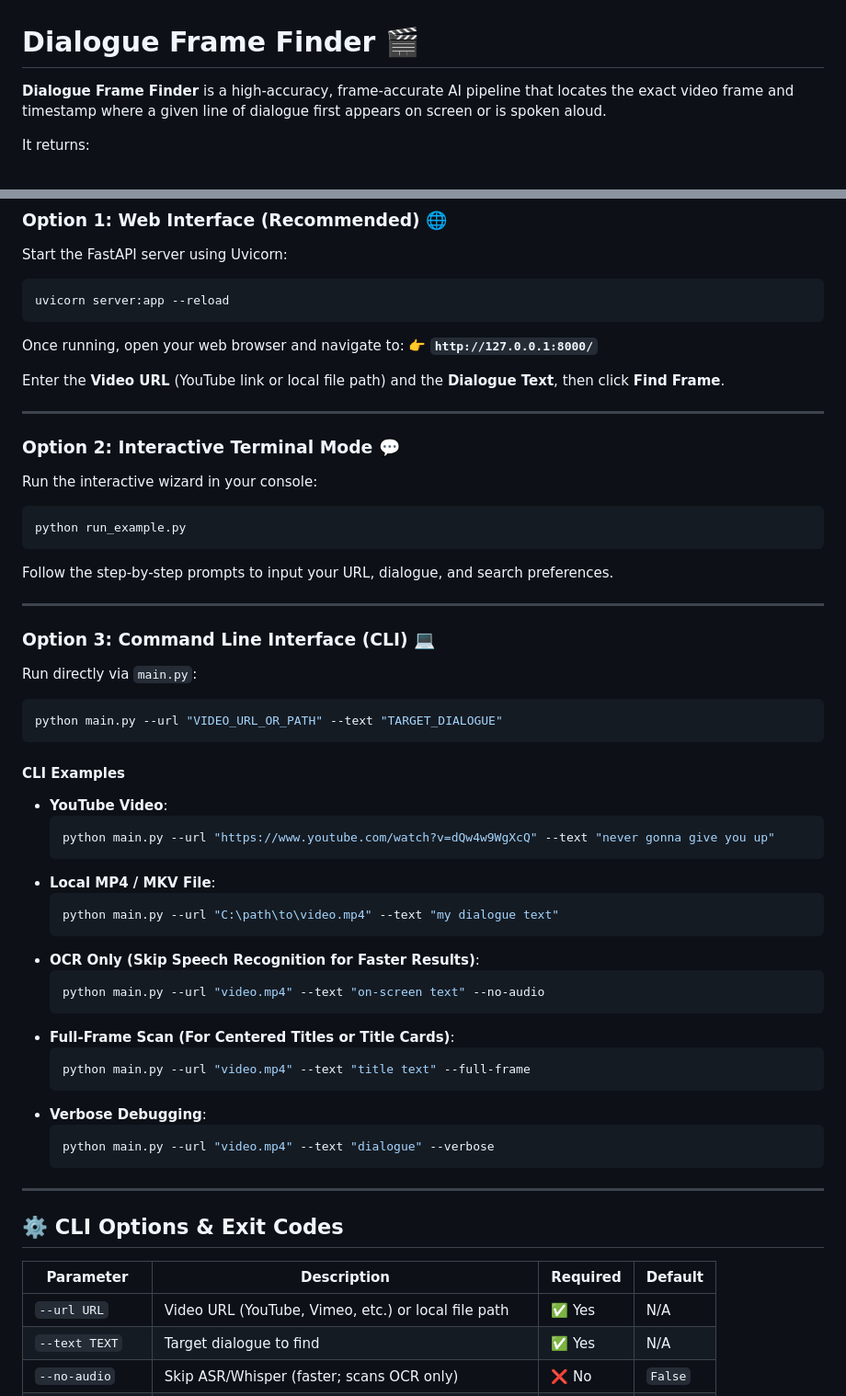
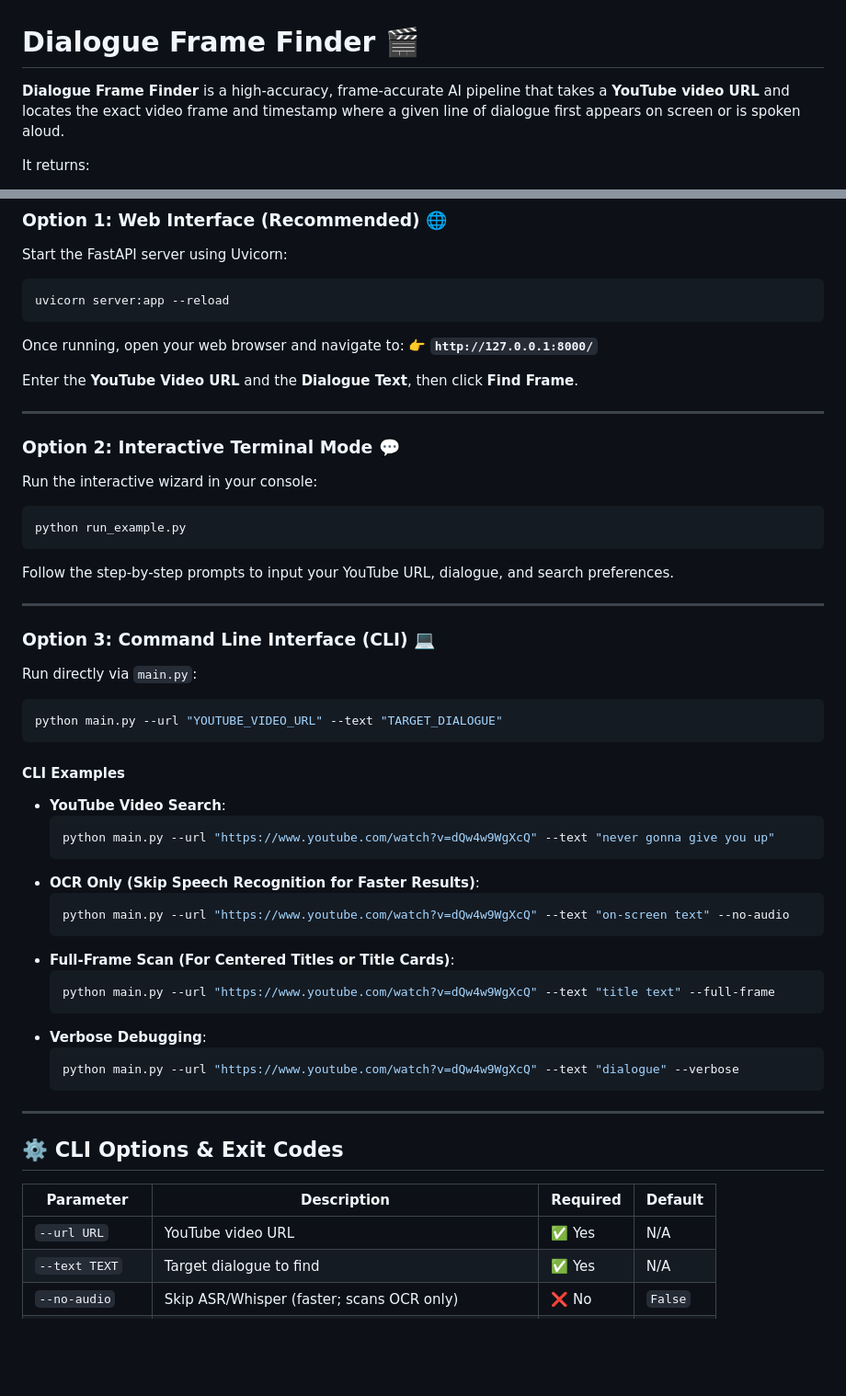
Before and after one commit to vijay-21-natarajan/quest1, a Markdown page: README.md, 2 parts joined by grey strips. Shown at 92% size. Rendered like a GitHub page; blank space fills up the shorter version.

````diff
--- a/README.md
+++ b/README.md
@@ -1,6 +1,6 @@
 # Dialogue Frame Finder 🎬
 
-**Dialogue Frame Finder** is a high-accuracy, frame-accurate AI pipeline that locates the exact video frame and timestamp where a given line of dialogue first appears on screen or is spoken aloud.
+**Dialogue Frame Finder** is a high-accuracy, frame-accurate AI pipeline that takes a **YouTube video URL** and locates the exact video frame and timestamp where a given line of dialogue first appears on screen or is spoken aloud.
 
 It returns:
 - **Timestamp** (HH:MM:SS.mmm)
@@ -61,7 +61,7 @@ uvicorn server:app --reload
 Once running, open your web browser and navigate to:
 👉 **`http://127.0.0.1:8000/`**
 
-Enter the **Video URL** (YouTube link or local file path) and the **Dialogue Text**, then click **Find Frame**.
+Enter the **YouTube Video URL** and the **Dialogue Text**, then click **Find Frame**.
 
 ---
 
@@ -72,7 +72,7 @@ Run the interactive wizard in your console:
 ```bash
 python run_example.py
 ```
-Follow the step-by-step prompts to input your URL, dialogue, and search preferences.
+Follow the step-by-step prompts to input your YouTube URL, dialogue, and search preferences.
 
 ---
 
@@ -81,30 +81,26 @@ Follow the step-by-step prompts to input your URL, dialogue, and search preferen
 Run directly via `main.py`:
 
 ```bash
-python main.py --url "VIDEO_URL_OR_PATH" --text "TARGET_DIALOGUE"
+python main.py --url "YOUTUBE_VIDEO_URL" --text "TARGET_DIALOGUE"
 ```
 
 #### CLI Examples
 
-- **YouTube Video**:
+- **YouTube Video Search**:
   ```bash
   python main.py --url "https://www.youtube.com/watch?v=dQw4w9WgXcQ" --text "never gonna give you up"
   ```
-- **Local MP4 / MKV File**:
-  ```bash
-  python main.py --url "C:\path\to\video.mp4" --text "my dialogue text"
-  ```
 - **OCR Only (Skip Speech Recognition for Faster Results)**:
   ```bash
-  python main.py --url "video.mp4" --text "on-screen text" --no-audio
+  python main.py --url "https://www.youtube.com/watch?v=dQw4w9WgXcQ" --text "on-screen text" --no-audio
   ```
 - **Full-Frame Scan (For Centered Titles or Title Cards)**:
   ```bash
-  python main.py --url "video.mp4" --text "title text" --full-frame
+  python main.py --url "https://www.youtube.com/watch?v=dQw4w9WgXcQ" --text "title text" --full-frame
   ```
 - **Verbose Debugging**:
   ```bash
-  python main.py --url "video.mp4" --text "dialogue" --verbose
+  python main.py --url "https://www.youtube.com/watch?v=dQw4w9WgXcQ" --text "dialogue" --verbose
   ```
 
 ---
@@ -113,7 +109,7 @@ python main.py --url "VIDEO_URL_OR_PATH" --text "TARGET_DIALOGUE"
 
 | Parameter | Description | Required | Default |
 |-----------|-------------|----------|---------|
-| `--url URL` | Video URL (YouTube, Vimeo, etc.) or local file path | ✅ Yes | N/A |
+| `--url URL` | YouTube video URL | ✅ Yes | N/A |
 | `--text TEXT` | Target dialogue to find | ✅ Yes | N/A |
 | `--no-audio` | Skip ASR/Whisper (faster; scans OCR only) | ❌ No | `False` |
 | `--full-frame` | Scan 100% of frame height (instead of bottom 35%) | ❌ No | `False` |
````
